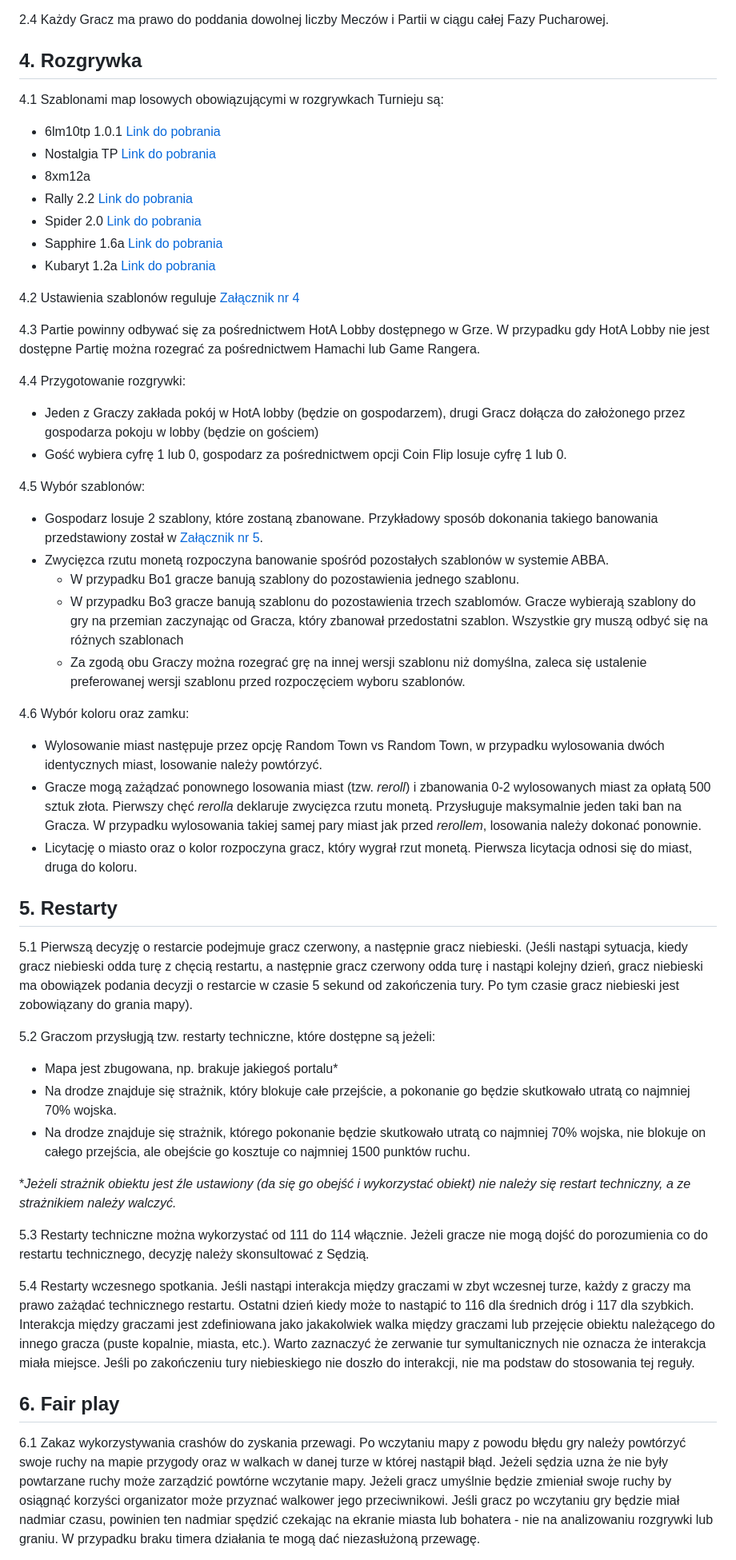
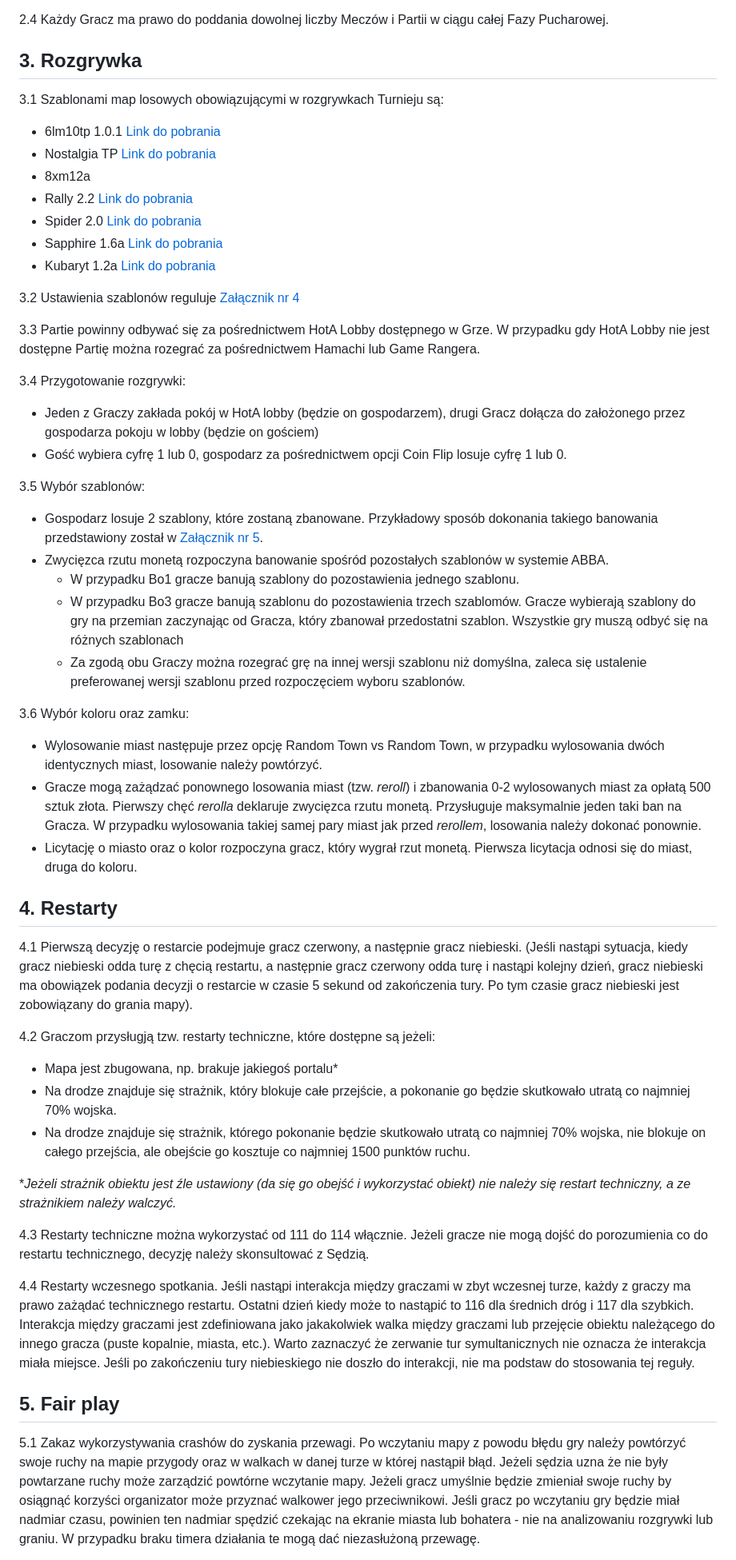
Before and after one commit to KubarytTournaments/XL-plus-U, a Markdown page: Regulamin/Regulamin_turnieju_XL+U.md, the part around the change printed below. Shown: that part at 80% size. Rendered like a GitHub page.

```diff
--- a/Regulamin/Regulamin_turnieju_XL+U.md
+++ b/Regulamin/Regulamin_turnieju_XL+U.md
@@ -62,9 +62,9 @@ TBD
 
 2.4 Każdy Gracz ma prawo do poddania dowolnej liczby Meczów i Partii w ciągu całej Fazy Pucharowej.
 
-## 4. Rozgrywka
+## 3. Rozgrywka
 
-4.1 Szablonami map losowych obowiązującymi w rozgrywkach Turnieju są:
+3.1 Szablonami map losowych obowiązującymi w rozgrywkach Turnieju są:
 
 - 6lm10tp 1.0.1 [Link do pobrania](https://drive.google.com/drive/folders/16d8AzGbxMpGz7Efy9c9bS7lgr80dFj8i)
 - Nostalgia TP [Link do pobrania](https://drive.google.com/drive/folders/1es6bZJ73pwcjw02NwuuWH7n4rwIyygS9)
@@ -74,16 +74,16 @@ TBD
 - Sapphire 1.6a [Link do pobrania](https://drive.google.com/file/d/1gx1RYghCmuBFFBgO9hms-Vqb0AjA9xMM/view)
 - Kubaryt 1.2a [Link do pobrania](https://github.com/Kubaryt/Kubaryt/tree/HotA-templates/templates/Kubaryt)
 
-4.2 Ustawienia szablonów reguluje [Załącznik nr 4](#załącznik-nr-4)
+3.2 Ustawienia szablonów reguluje [Załącznik nr 4](#załącznik-nr-4)
 
-4.3 Partie powinny odbywać się za pośrednictwem HotA Lobby dostępnego w Grze. W przypadku gdy HotA Lobby nie jest dostępne Partię można rozegrać za pośrednictwem Hamachi lub Game Rangera.
+3.3 Partie powinny odbywać się za pośrednictwem HotA Lobby dostępnego w Grze. W przypadku gdy HotA Lobby nie jest dostępne Partię można rozegrać za pośrednictwem Hamachi lub Game Rangera.
 
-4.4 Przygotowanie rozgrywki:
+3.4 Przygotowanie rozgrywki:
 
 - Jeden z Graczy zakłada pokój w HotA lobby (będzie on gospodarzem), drugi Gracz dołącza do założonego przez gospodarza pokoju w lobby (będzie on gościem)
 - Gość wybiera cyfrę 1 lub 0, gospodarz za pośrednictwem opcji Coin Flip losuje cyfrę 1 lub 0.
 
-4.5 Wybór szablonów:
+3.5 Wybór szablonów:
 
 - Gospodarz losuje 2 szablony, które zostaną zbanowane. Przykładowy sposób dokonania takiego banowania przedstawiony został w [Załącznik nr 5](#załącznik-nr-5).
 - Zwycięzca rzutu monetą rozpoczyna banowanie spośród pozostałych szablonów w systemie ABBA.
@@ -91,17 +91,17 @@ TBD
   - W przypadku Bo3 gracze banują szablonu do pozostawienia trzech szablomów. Gracze wybierają szablony do gry na przemian zaczynając od Gracza, który zbanował przedostatni szablon. Wszystkie gry muszą odbyć się na różnych szablonach
   - Za zgodą obu Graczy można rozegrać grę na innej wersji szablonu niż domyślna, zaleca się ustalenie preferowanej wersji szablonu przed rozpoczęciem wyboru szablonów.
 
-4.6 Wybór koloru oraz zamku:
+3.6 Wybór koloru oraz zamku:
 
 - Wylosowanie miast następuje przez opcję Random Town vs Random Town, w przypadku wylosowania dwóch identycznych miast, losowanie należy powtórzyć.
 - Gracze mogą zażądzać ponownego losowania miast (tzw. *reroll*) i zbanowania 0-2 wylosowanych miast za opłatą 500 sztuk złota. Pierwszy chęć *rerolla* deklaruje zwycięzca rzutu monetą. Przysługuje maksymalnie jeden taki ban na Gracza. W przypadku wylosowania takiej samej pary miast jak przed *rerollem*, losowania należy dokonać ponownie.
 - Licytację o miasto oraz o kolor rozpoczyna gracz, który wygrał rzut monetą. Pierwsza licytacja odnosi się do miast, druga do koloru.
 
-## 5. Restarty
+## 4. Restarty
 
-5.1 Pierwszą decyzję o restarcie podejmuje gracz czerwony, a następnie gracz niebieski. (Jeśli nastąpi sytuacja, kiedy gracz niebieski odda turę z chęcią restartu, a następnie gracz czerwony odda turę i nastąpi kolejny dzień, gracz niebieski ma obowiązek podania decyzji o restarcie w czasie 5 sekund od zakończenia tury. Po tym czasie gracz niebieski jest zobowiązany do grania mapy).
+4.1 Pierwszą decyzję o restarcie podejmuje gracz czerwony, a następnie gracz niebieski. (Jeśli nastąpi sytuacja, kiedy gracz niebieski odda turę z chęcią restartu, a następnie gracz czerwony odda turę i nastąpi kolejny dzień, gracz niebieski ma obowiązek podania decyzji o restarcie w czasie 5 sekund od zakończenia tury. Po tym czasie gracz niebieski jest zobowiązany do grania mapy).
 
-5.2 Graczom przysługją tzw. restarty techniczne, które dostępne są jeżeli:
+4.2 Graczom przysługją tzw. restarty techniczne, które dostępne są jeżeli:
 
 - Mapa jest zbugowana, np. brakuje jakiegoś portalu*
 - Na drodze znajduje się strażnik, który blokuje całe przejście, a pokonanie go będzie skutkowało utratą co najmniej 70% wojska.
@@ -109,11 +109,11 @@ TBD
 
 **Jeżeli strażnik obiektu jest źle ustawiony (da się go obejść i wykorzystać obiekt) nie należy się restart techniczny, a ze strażnikiem należy walczyć.*
 
-5.3 Restarty techniczne można wykorzystać od 111 do 114 włącznie. Jeżeli gracze nie mogą dojść do porozumienia co do restartu technicznego, decyzję należy skonsultować z Sędzią.
+4.3 Restarty techniczne można wykorzystać od 111 do 114 włącznie. Jeżeli gracze nie mogą dojść do porozumienia co do restartu technicznego, decyzję należy skonsultować z Sędzią.
 
-5.4  Restarty wczesnego spotkania. Jeśli nastąpi interakcja między graczami w zbyt wczesnej turze, każdy z graczy ma prawo zażądać technicznego restartu. Ostatni dzień kiedy może to nastąpić to 116 dla średnich dróg i 117 dla szybkich. Interakcja między graczami jest zdefiniowana jako jakakolwiek walka między graczami lub przejęcie obiektu należącego do innego gracza (puste kopalnie, miasta, etc.). Warto zaznaczyć że zerwanie tur symultanicznych nie oznacza że interakcja miała miejsce. Jeśli po zakończeniu tury niebieskiego nie doszło do interakcji, nie ma podstaw do stosowania tej reguły.
+4.4  Restarty wczesnego spotkania. Jeśli nastąpi interakcja między graczami w zbyt wczesnej turze, każdy z graczy ma prawo zażądać technicznego restartu. Ostatni dzień kiedy może to nastąpić to 116 dla średnich dróg i 117 dla szybkich. Interakcja między graczami jest zdefiniowana jako jakakolwiek walka między graczami lub przejęcie obiektu należącego do innego gracza (puste kopalnie, miasta, etc.). Warto zaznaczyć że zerwanie tur symultanicznych nie oznacza że interakcja miała miejsce. Jeśli po zakończeniu tury niebieskiego nie doszło do interakcji, nie ma podstaw do stosowania tej reguły.
 
-## 6. Fair play
+## 5. Fair play
 
-6.1 Zakaz wykorzystywania crashów do zyskania przewagi. Po wczytaniu mapy z powodu błędu gry należy powtórzyć swoje ruchy na mapie przygody oraz w walkach w danej turze w której nastąpił błąd. Jeżeli sędzia uzna że nie były powtarzane ruchy może zarządzić powtórne wczytanie mapy. Jeżeli gracz umyślnie będzie zmieniał swoje ruchy by osiągnąć korzyści organizator może przyznać walkower jego przeciwnikowi. Jeśli gracz po wczytaniu gry będzie miał nadmiar czasu, powinien ten nadmiar spędzić czekając na ekranie miasta lub bohatera - nie na analizowaniu rozgrywki lub graniu. W przypadku braku timera działania te mogą dać niezasłużoną przewagę.
+5.1 Zakaz wykorzystywania crashów do zyskania przewagi. Po wczytaniu mapy z powodu błędu gry należy powtórzyć swoje ruchy na mapie przygody oraz w walkach w danej turze w której nastąpił błąd. Jeżeli sędzia uzna że nie były powtarzane ruchy może zarządzić powtórne wczytanie mapy. Jeżeli gracz umyślnie będzie zmieniał swoje ruchy by osiągnąć korzyści organizator może przyznać walkower jego przeciwnikowi. Jeśli gracz po wczytaniu gry będzie miał nadmiar czasu, powinien ten nadmiar spędzić czekając na ekranie miasta lub bohatera - nie na analizowaniu rozgrywki lub graniu. W przypadku braku timera działania te mogą dać niezasłużoną przewagę.
 
```
Also changed, not shown: other parts of Regulamin/Regulamin_turnieju_XL+U.md (+11 -11 lines).
